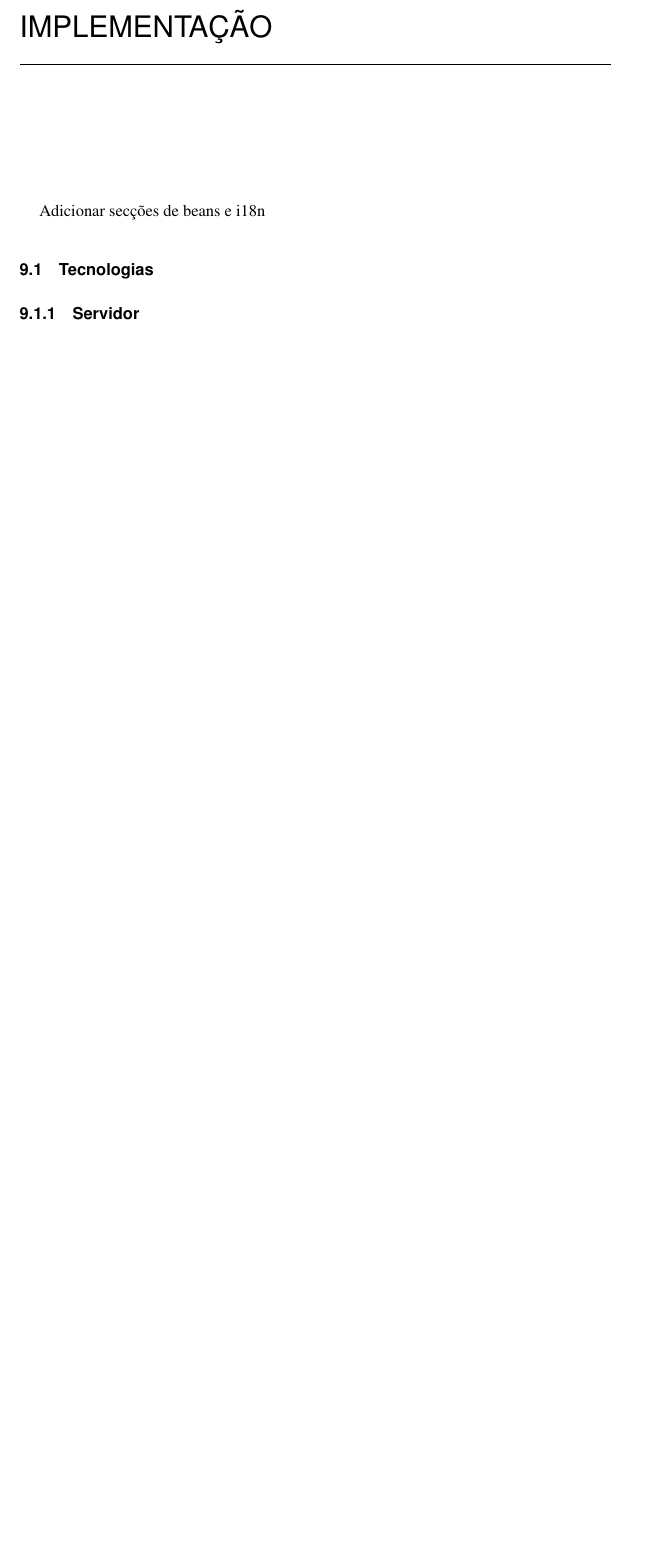
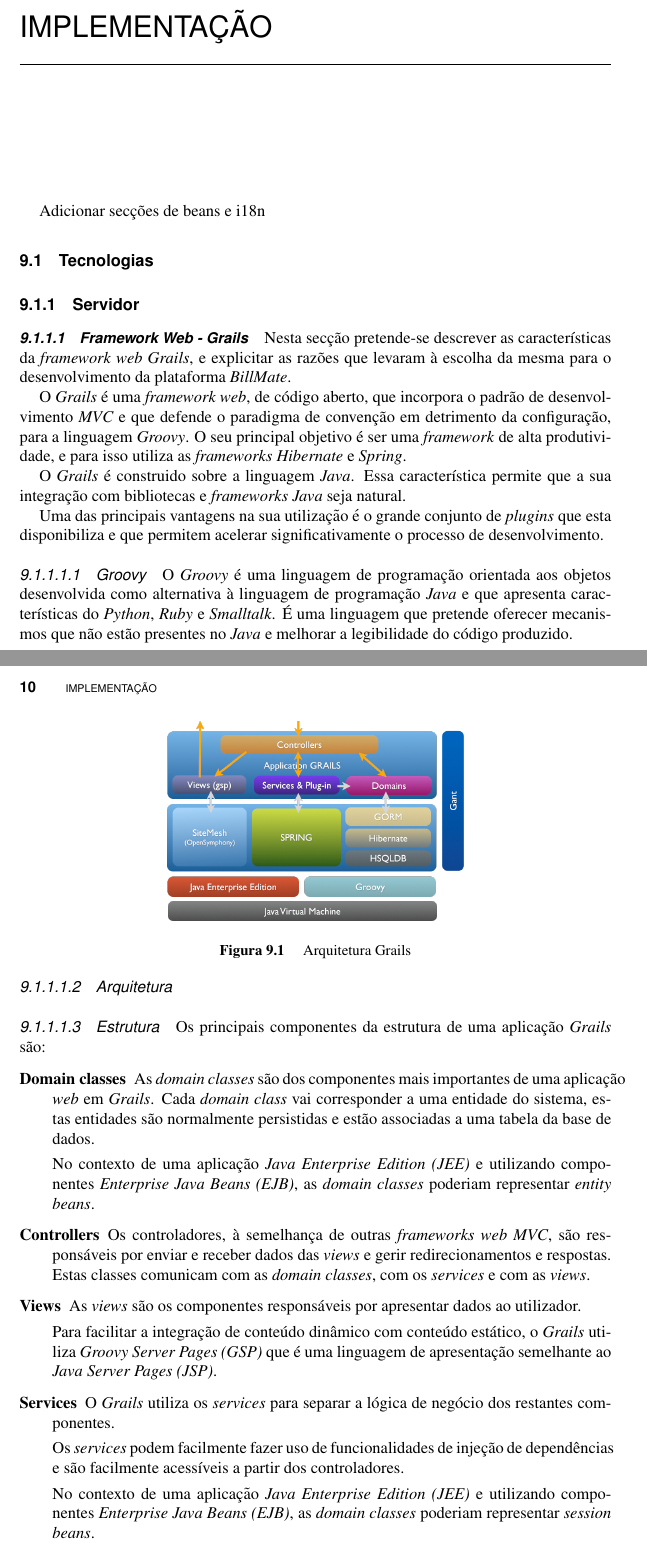
Before and after one commit to 62Gerente/BillMate, a LaTeX document (report/W-BKSAMP.TEX, which reads report/sections/implementation/technologies/server/webFramework.tex): part of page 20 of 27 before the commit and two parts of pages 20 and 21 of 29 after it, the two joined at a grey line, cut so that both start at the same text, the shorter picture padded with empty space. Compiled offline with pdfLaTeX.

Commit message:
Web framework

```diff
--- a/report/W-BKSAMP.TEX
+++ b/report/W-BKSAMP.TEX
@@ -77,6 +77,8 @@
 \setbox\sectsavebox=\hbox{\boldmath\VT{xyz}}
 
 \newcommand*{\plogo}{\hspace*{-1cm}\includegraphics[width=200px]{images/logo}} % Generic publisher logo
+
+\setcounter{secnumdepth}{5}
 
 %----------------------------------------------------------------------------------------
 %	TITLE PAGE
--- /dev/null
+++ b/report/sections/implementation/technologies/server/webFramework.tex
@@ -0,0 +1,51 @@
+\subsubsection{Framework Web - Grails}
+
+\newline
+
+Nesta secção pretende-se descrever as características da \textit{framework web Grails}, e explicitar as razões que levaram à escolha da mesma para o desenvolvimento da plataforma \textit{BillMate}.
+
+O \textit{Grails} é uma \textit{framework web}, de código aberto, que incorpora o padrão de desenvolvimento \textit{MVC} e que defende o paradigma de convenção em detrimento da configuração, para a linguagem \textit{Groovy}. O seu principal objetivo é ser uma \textit{framework} de alta produtividade, e para isso utiliza as \textit{frameworks} \textit{Hibernate} e \textit{Spring}.
+
+O \textit{Grails} é construido sobre a linguagem \textit{Java}. Essa característica permite que a sua integração com bibliotecas e \textit{frameworks} \textit{Java} seja natural.
+
+Uma das principais vantagens na sua utilização é o grande conjunto de \textit{plugins} que esta disponibiliza e que permitem acelerar significativamente o processo de desenvolvimento.
+
+\paragraph{Groovy}
+
+O \textit{Groovy} é uma linguagem de programação orientada aos objetos desenvolvida como alternativa à linguagem de programação \textit{Java} e que apresenta características do \textit{Python}, \textit{Ruby} e \textit{Smalltalk}. É uma linguagem que pretende oferecer mecanismos que não estão presentes no \textit{Java} e melhorar a legibilidade do código produzido.
+
+\paragraph{Arquitetura}
+
+\begin{figure}[ht]
+\centerline{\includegraphics[width=.5\textwidth]{images/implementation/architecture_grails}}
+\caption{Arquitetura Grails}
+\end{figure}
+
+\paragraph{Estrutura}
+
+Os principais componentes da estrutura de uma aplicação \textit{Grails} são:
+
+\begin{description}
+  \item[Domain classes]
+
+    As \textit{domain classes} são dos componentes mais importantes de uma aplicação \textit{web} em \textit{Grails}. Cada \textit{domain class} vai corresponder a uma entidade do sistema, estas entidades são normalmente persistidas e estão associadas a uma tabela da base de dados.
+
+    No contexto de uma aplicação \textit{Java Enterprise Edition (JEE)} e utilizando componentes \textit{Enterprise Java Beans (EJB)}, as \textit{domain classes} poderiam representar \textit{entity beans}.
+
+  \item[Controllers]
+
+    Os controladores, à semelhança de outras \textit{frameworks web MVC}, são responsáveis por enviar e receber dados das \textit{views} e gerir redirecionamentos e respostas. Estas classes comunicam com as \textit{domain classes}, com os \textit{services} e com as \textit{views}.
+
+  \item[Views]
+
+    As \textit{views} são os componentes responsáveis por apresentar dados ao utilizador.
+
+    Para facilitar a integração de conteúdo dinâmico com conteúdo estático, o \textit{Grails} utiliza \textit{Groovy Server Pages (GSP)} que é uma linguagem de apresentação semelhante ao \textit{Java Server Pages (JSP)}.
+
+  \item[Services]
+
+    O \textit{Grails} utiliza os \textit{services} para separar a lógica de negócio dos restantes componentes.
+
+    Os \textit{services} podem facilmente fazer uso de funcionalidades de injeção de dependências e são facilmente acessíveis a partir dos controladores.
+
+    No contexto de uma aplicação \textit{Java Enterprise Edition (JEE)} e utilizando componentes \textit{Enterprise Java Beans (EJB)}, as \textit{domain classes} poderiam representar \textit{session beans}.
@@ -0,0 +67 @@
+  \subparagraph{Spring beans}
```
Also changed, not shown: report/sections/implementation/technologies/server.tex (+2 -0 lines), report/images/implementation/architecture_grails.png (added), report/sections/implementation/technologies/server/webFramework.tex (54 more changed lines), 1 other file.
